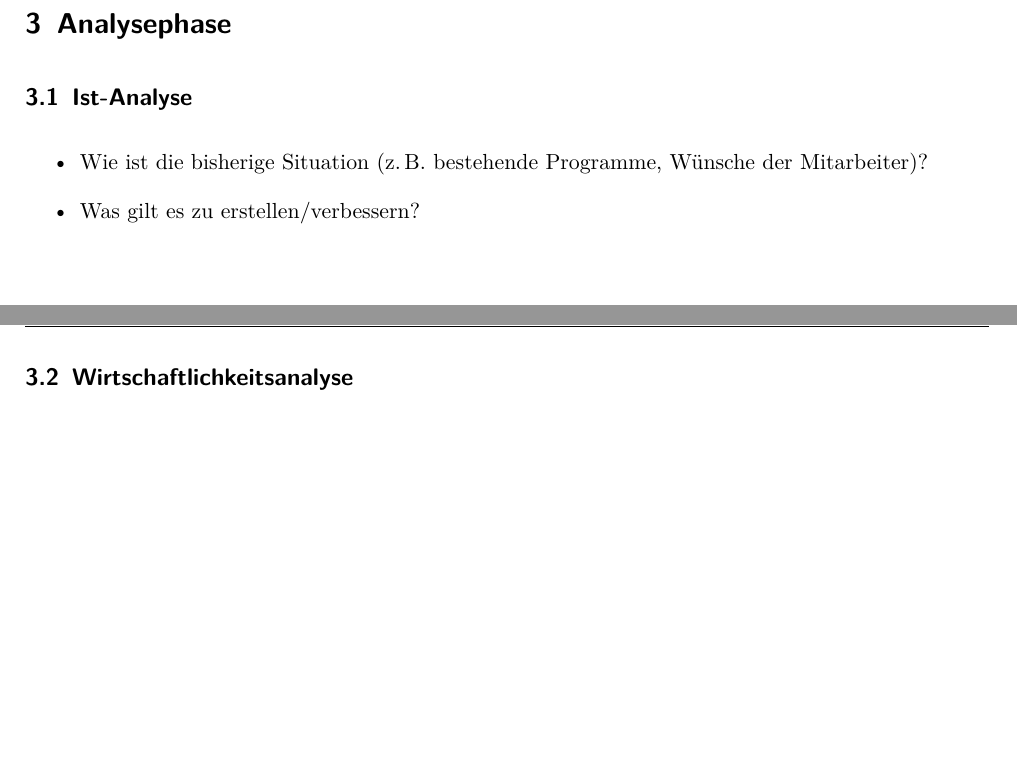
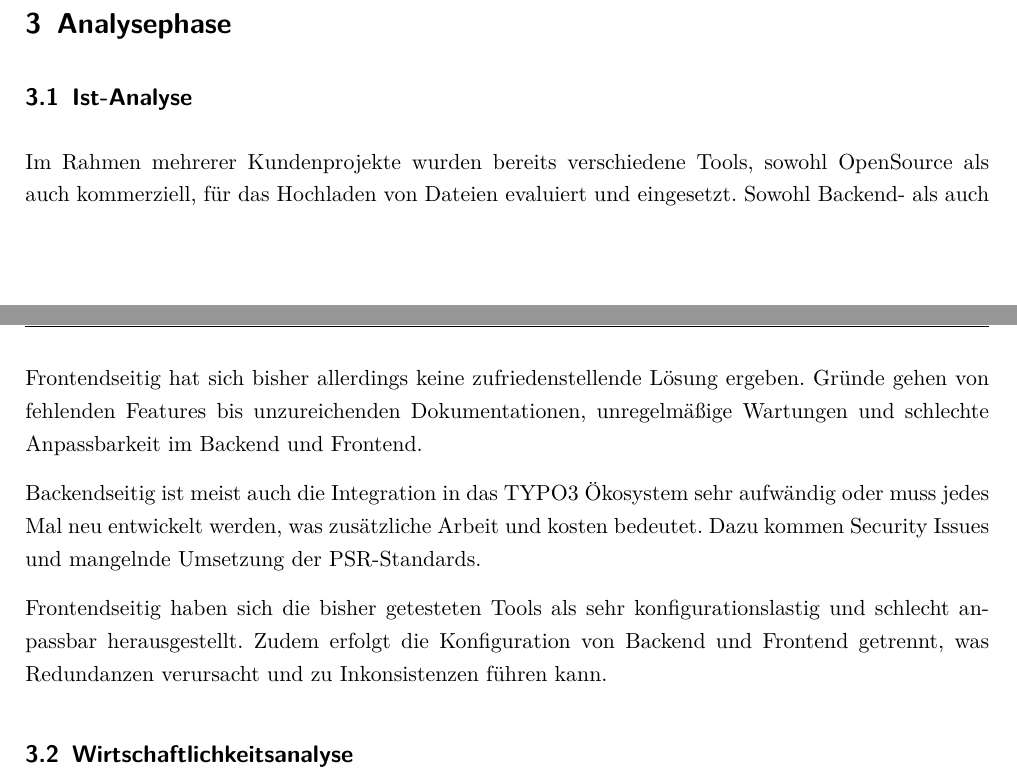
Before and after one commit to fabian-michael/IHK-Projektdokumentation, a LaTeX document (Projektdokumentation.tex, which reads Inhalt/Analysephase.tex): two parts of pages 13 and 14 of 23, joined at a grey line, cut so that both start at the same text, the shorter picture padded with empty space. The pictures show the PDF file Projektdokumentation.pdf that the author committed with the source.

Commit message:
Ist-Analyse

```diff
--- a/Inhalt/Analysephase.tex
+++ b/Inhalt/Analysephase.tex
@@ -5,10 +5,12 @@
 
 \subsection{Ist-Analyse}
 \label{sec:IstAnalyse}
-\begin{itemize}
-	\item Wie ist die bisherige Situation (\zB bestehende Programme, Wünsche der Mitarbeiter)?
-	\item Was gilt es zu erstellen/verbessern?
-\end{itemize}
+
+Im Rahmen mehrerer Kundenprojekte wurden bereits verschiedene Tools, sowohl OpenSource als auch kommerziell, für das Hochladen von Dateien evaluiert und eingesetzt. Sowohl Backend- als auch Frontendseitig hat sich bisher allerdings keine zufriedenstellende Lösung ergeben. Gründe gehen von fehlenden Features bis unzureichenden Dokumentationen, unregelmäßige Wartungen und schlechte Anpassbarkeit im Backend und Frontend.
+
+Backendseitig ist meist auch die Integration in das TYPO3 Ökosystem sehr aufwändig oder muss jedes Mal neu entwickelt werden, was zusätzliche Arbeit und kosten bedeutet. Dazu kommen Security Issues und mangelnde Umsetzung der PSR-Standards.
+
+Frontendseitig haben sich die bisher getesteten Tools als sehr konfigurationslastig und schlecht anpassbar herausgestellt. Zudem erfolgt die Konfiguration von Backend und Frontend getrennt, was Redundanzen verursacht und zu Inkonsistenzen führen kann.
 
 
 \subsection{Wirtschaftlichkeitsanalyse}
```
Also changed, not shown: Projektdokumentation.pdf.
